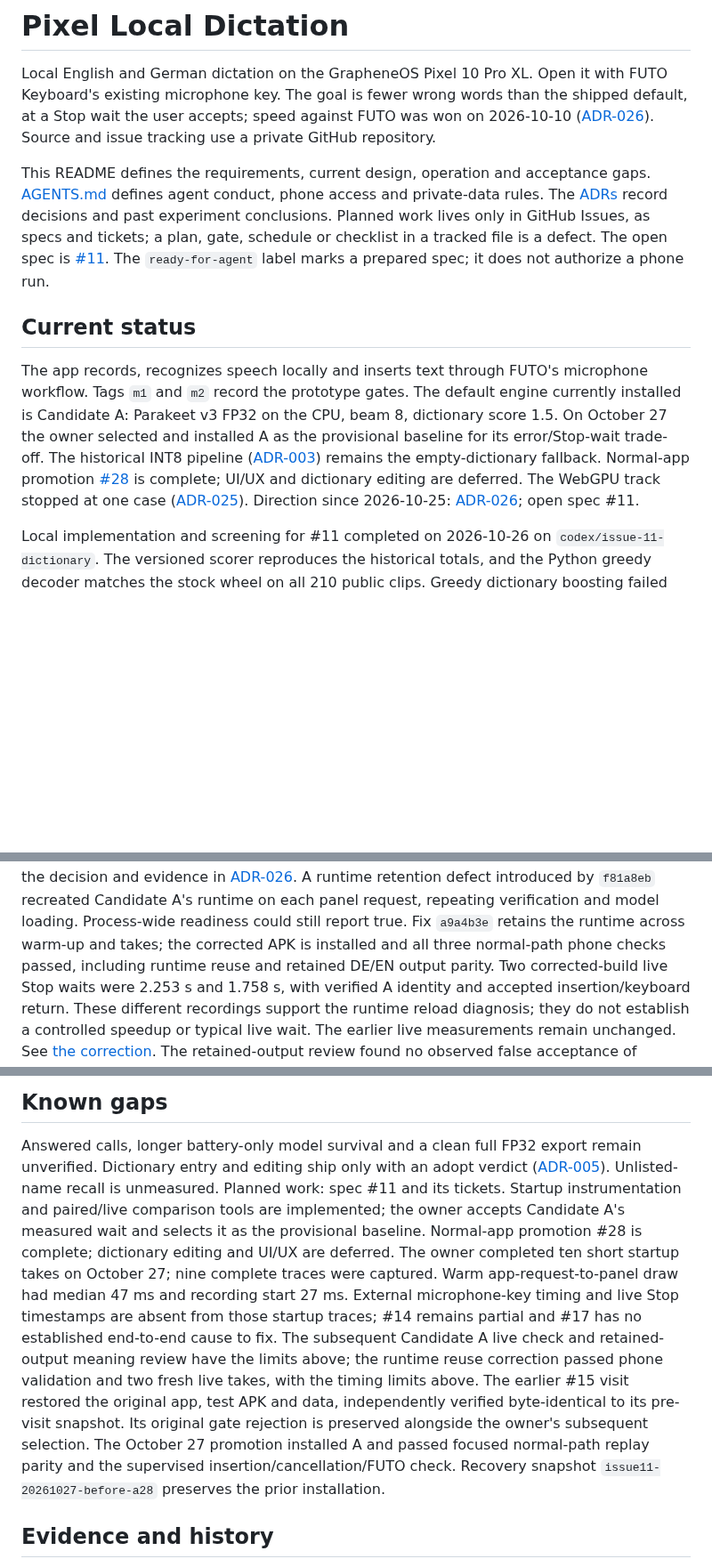
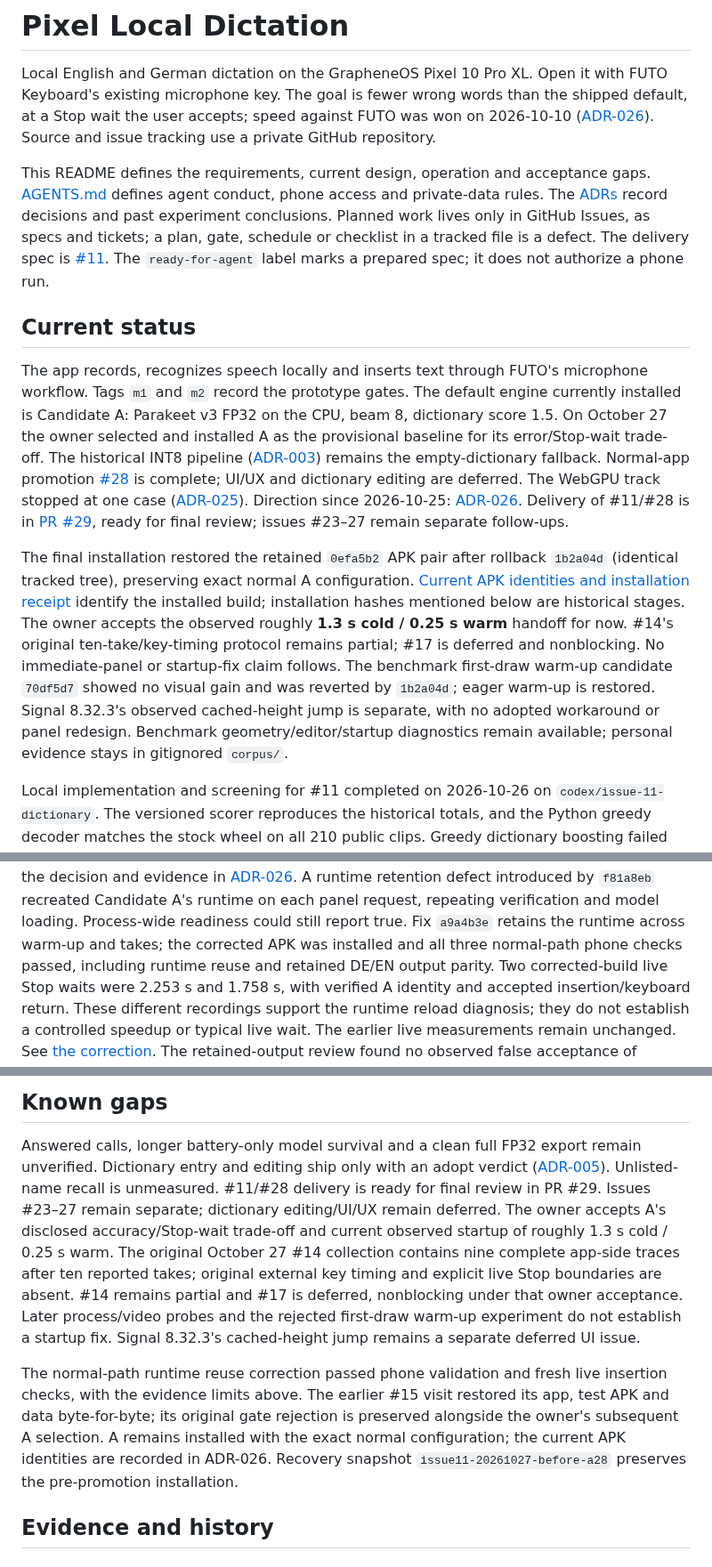
Before and after one commit to dothackerman/pixel-local-dictation, a Markdown page: README.md, 3 parts joined by grey strips. Shown at 89% size. Rendered like a GitHub page; blank space fills up the shorter version.

```diff
--- a/README.md
+++ b/README.md
@@ -9,7 +9,7 @@ This README defines the requirements, current design, operation and acceptance
 gaps. [AGENTS.md](AGENTS.md) defines agent conduct, phone access and private-data
 rules. The [ADRs](adrs/) record decisions and past experiment conclusions.
 Planned work lives only in GitHub Issues, as specs and tickets; a plan, gate,
-schedule or checklist in a tracked file is a defect. The open spec is
+schedule or checklist in a tracked file is a defect. The delivery spec is
 [#11](https://github.com/dothackerman/pixel-local-dictation/issues/11).
 The `ready-for-agent` label marks a prepared spec; it does not authorize a phone run.
 
@@ -24,7 +24,21 @@ provisional baseline for its error/Stop-wait trade-off. The historical INT8 pipe
 Normal-app promotion [#28](https://github.com/dothackerman/pixel-local-dictation/issues/28) is complete;
 UI/UX and dictionary editing are deferred. The WebGPU track stopped at
 one case ([ADR-025](adrs/025-issue4-one-case-finding.md)). Direction since
-2026-10-25: [ADR-026](adrs/026-dictionary-first.md); open spec #11.
+2026-10-25: [ADR-026](adrs/026-dictionary-first.md). Delivery of #11/#28 is in
+[PR #29](https://github.com/dothackerman/pixel-local-dictation/pull/29), ready for final
+review; issues #23–27 remain separate follow-ups.
+
+The final installation restored the retained `0efa5b2` APK pair after rollback
+`1b2a04d` (identical tracked tree), preserving exact normal A configuration.
+[Current APK identities and installation receipt](adrs/026-dictionary-first.md#current-delivery-and-accepted-startup-limits--2026-10-27)
+identify the installed build; installation hashes mentioned below are historical stages.
+The owner accepts the observed roughly **1.3 s cold / 0.25 s warm** handoff for now.
+#14's original ten-take/key-timing protocol remains partial; #17 is deferred and
+nonblocking. No immediate-panel or startup-fix claim follows. The benchmark first-draw
+warm-up candidate `70df5d7` showed no visual gain and was reverted by `1b2a04d`;
+eager warm-up is restored. Signal 8.32.3's observed cached-height jump is separate,
+with no adopted workaround or panel redesign. Benchmark geometry/editor/startup
+diagnostics remain available; personal evidence stays in gitignored `corpus/`.
 
 Local implementation and screening for #11 completed on 2026-10-26 on
 `codex/issue-11-dictionary`. The versioned
@@ -55,7 +69,7 @@ decision and evidence in [ADR-026](adrs/026-dictionary-first.md#owner-selects-ca
 A runtime retention defect introduced by `f81a8eb` recreated Candidate A's runtime on
 each panel request, repeating verification and model loading. Process-wide readiness
 could still report true. Fix `a9a4b3e` retains the runtime across warm-up and takes;
-the corrected APK is installed and all three normal-path phone checks passed, including
+the corrected APK was installed and all three normal-path phone checks passed, including
 runtime reuse and retained DE/EN output parity. Two corrected-build live Stop waits were
 2.253 s and 1.758 s, with verified A identity and accepted insertion/keyboard return.
 These different recordings support the runtime reload diagnosis; they do not establish a
@@ -392,22 +406,22 @@ do not establish adoption or real keyboard usability.
 
 Answered calls, longer battery-only model survival and a clean full FP32 export
 remain unverified. Dictionary entry and editing ship only with an adopt verdict
-([ADR-005](adrs/005-dictionary.md)). Unlisted-name recall is unmeasured. Planned
-work: spec #11 and its tickets. Startup instrumentation and paired/live comparison
-tools are implemented; the owner accepts Candidate A's measured wait and selects it
-as the provisional baseline. Normal-app promotion #28 is complete; dictionary editing and
-UI/UX are deferred. The owner completed
-ten short startup takes on October 27; nine complete traces were captured. Warm
-app-request-to-panel draw had median 47 ms and recording start 27 ms. External
-microphone-key timing and live Stop timestamps are absent from those startup traces;
-#14 remains partial and #17 has no established end-to-end cause to fix. The subsequent
-Candidate A live check and retained-output meaning review have the limits above; the
-runtime reuse correction passed phone validation and two fresh live takes, with the timing limits above.
-The earlier #15 visit restored the original app, test APK and data, independently verified
-byte-identical to its pre-visit snapshot. Its original gate rejection is preserved alongside
-the owner's subsequent selection. The October 27 promotion installed A and passed focused
-normal-path replay parity and the supervised insertion/cancellation/FUTO check. Recovery snapshot
-`issue11-20261027-before-a28` preserves the prior installation.
+([ADR-005](adrs/005-dictionary.md)). Unlisted-name recall is unmeasured. #11/#28 delivery is ready for final review in
+PR #29. Issues #23–27 remain separate; dictionary editing/UI/UX remain deferred.
+The owner accepts A's disclosed accuracy/Stop-wait trade-off and current observed
+startup of roughly 1.3 s cold / 0.25 s warm. The original October 27 #14 collection
+contains nine complete app-side traces after ten reported takes; original external
+key timing and explicit live Stop boundaries are absent. #14 remains partial and
+#17 is deferred, nonblocking under that owner acceptance. Later process/video
+probes and the rejected first-draw warm-up experiment do not establish a startup
+fix. Signal 8.32.3's cached-height jump remains a separate deferred UI issue.
+
+The normal-path runtime reuse correction passed phone validation and fresh live
+insertion checks, with the evidence limits above. The earlier #15 visit restored
+its app, test APK and data byte-for-byte; its original gate rejection is preserved
+alongside the owner's subsequent A selection. A remains installed with the exact
+normal configuration; the current APK identities are recorded in ADR-026.
+Recovery snapshot `issue11-20261027-before-a28` preserves the pre-promotion installation.
 
 ## Evidence and history
 
```
Also changed, not shown: adrs/026-dictionary-first.md (+46 -4 lines).
